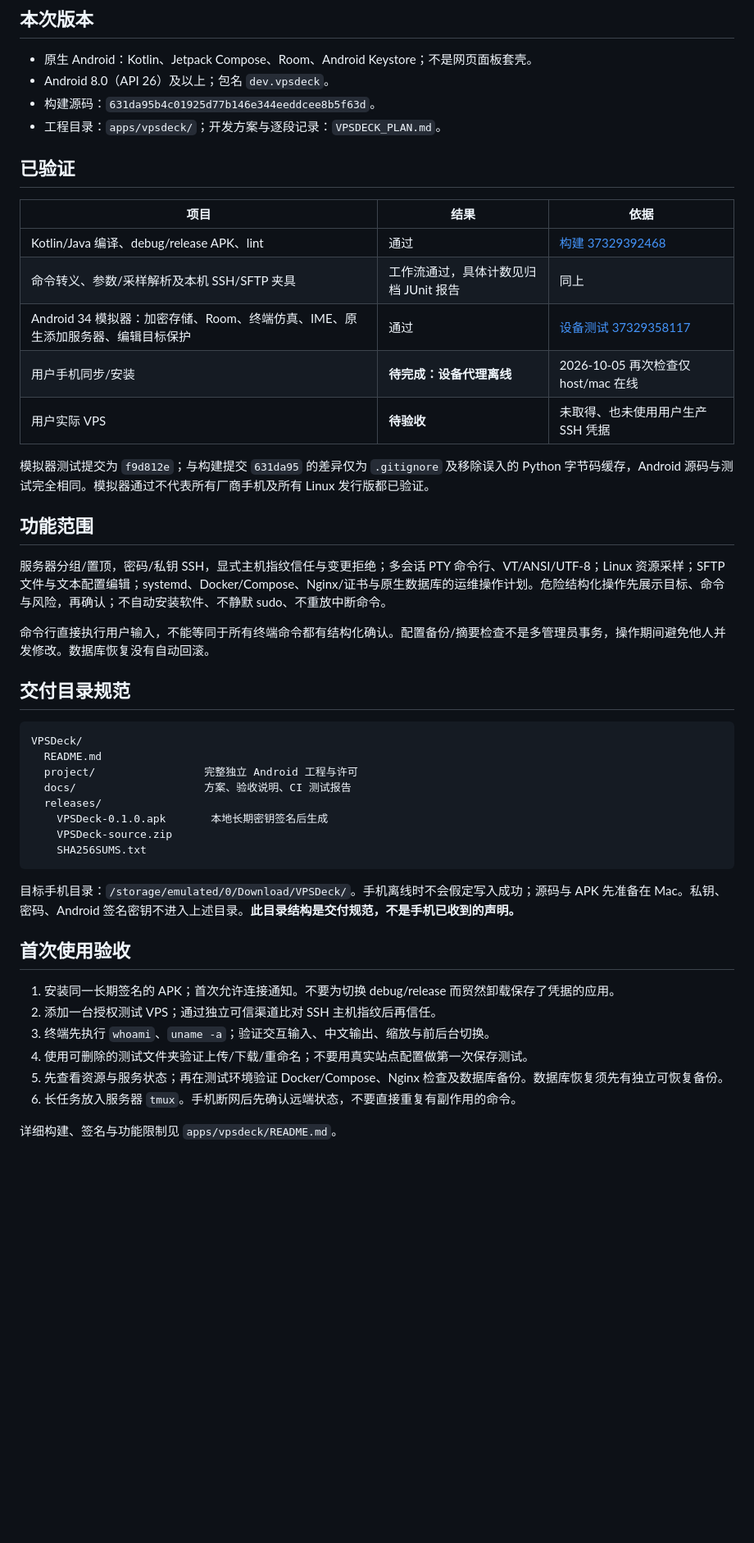
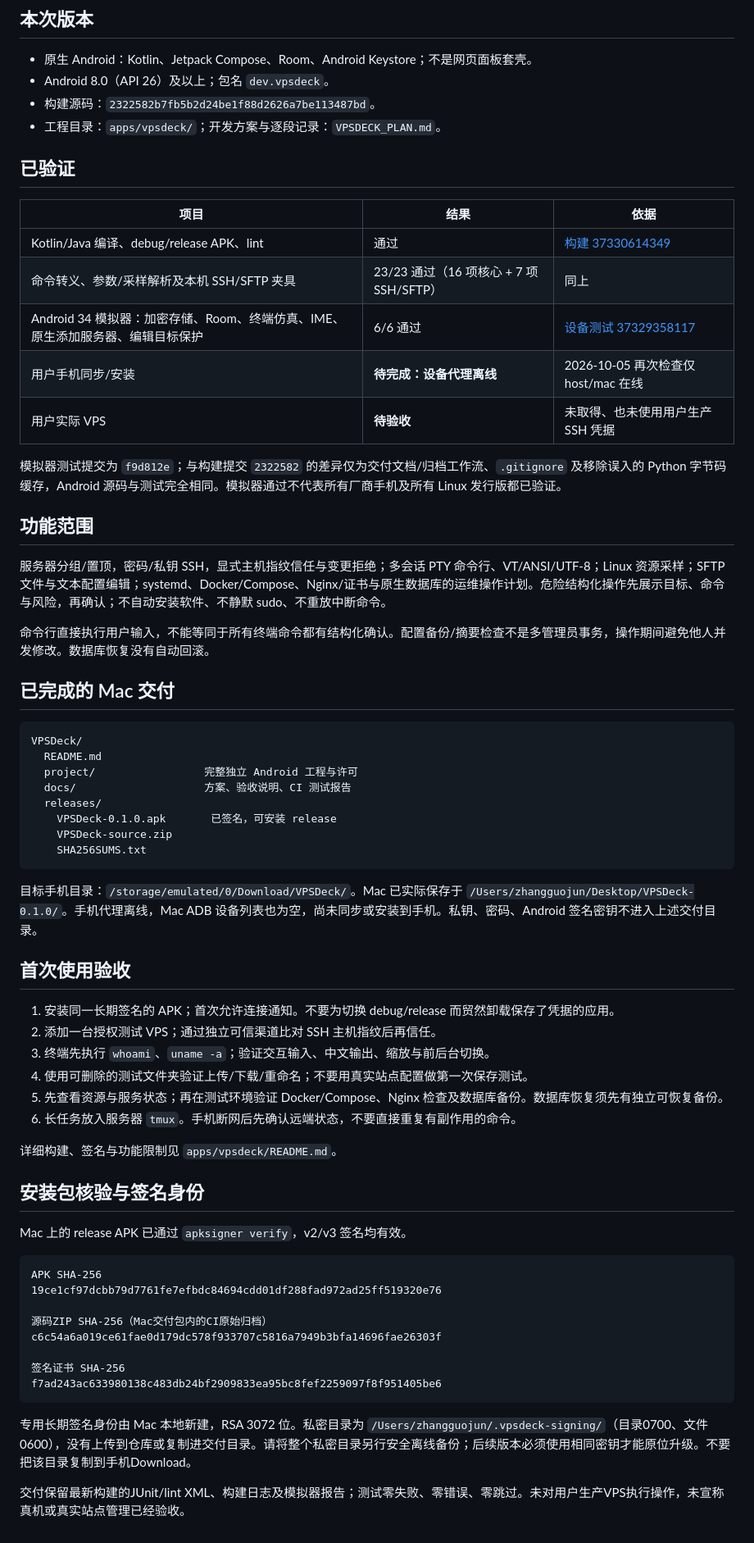
Before and after one commit to zhangguojun1981-cmd/arena-kit, a Markdown page: VPSDECK_DELIVERY.md, the part around the change. Shown at 82% size. Drawn GitHub-style; blank space fills up the shorter version.

````diff
--- a/VPSDECK_DELIVERY.md
+++ b/VPSDECK_DELIVERY.md
@@ -4,20 +4,20 @@
 
 - 原生 Android：Kotlin、Jetpack Compose、Room、Android Keystore；不是网页面板套壳。
 - Android 8.0（API 26）及以上；包名 `dev.vpsdeck`。
-- 构建源码：`631da95b4c01925d77b146e344eeddcee8b5f63d`。
+- 构建源码：`2322582b7fb5b2d24be1f88d2626a7be113487bd`。
 - 工程目录：`apps/vpsdeck/`；开发方案与逐段记录：`VPSDECK_PLAN.md`。
 
 ## 已验证
 
 | 项目 | 结果 | 依据 |
 |---|---|---|
-| Kotlin/Java 编译、debug/release APK、lint | 通过 | [构建 37329392468](https://github.com/zhangguojun1981-cmd/arena-kit/actions/runs/37329392468) |
-| 命令转义、参数/采样解析及本机 SSH/SFTP 夹具 | 工作流通过，具体计数见归档 JUnit 报告 | 同上 |
-| Android 34 模拟器：加密存储、Room、终端仿真、IME、原生添加服务器、编辑目标保护 | 通过 | [设备测试 37329358117](https://github.com/zhangguojun1981-cmd/arena-kit/actions/runs/37329358117) |
+| Kotlin/Java 编译、debug/release APK、lint | 通过 | [构建 37330614349](https://github.com/zhangguojun1981-cmd/arena-kit/actions/runs/37330614349) |
+| 命令转义、参数/采样解析及本机 SSH/SFTP 夹具 | 23/23 通过（16 项核心 + 7 项 SSH/SFTP） | 同上 |
+| Android 34 模拟器：加密存储、Room、终端仿真、IME、原生添加服务器、编辑目标保护 | 6/6 通过 | [设备测试 37329358117](https://github.com/zhangguojun1981-cmd/arena-kit/actions/runs/37329358117) |
 | 用户手机同步/安装 | **待完成：设备代理离线** | 2026-10-05 再次检查仅 host/mac 在线 |
 | 用户实际 VPS | **待验收** | 未取得、也未使用用户生产 SSH 凭据 |
 
-模拟器测试提交为 `f9d812e`；与构建提交 `631da95` 的差异仅为 `.gitignore` 及移除误入的 Python 字节码缓存，Android 源码与测试完全相同。模拟器通过不代表所有厂商手机及所有 Linux 发行版都已验证。
+模拟器测试提交为 `f9d812e`；与构建提交 `2322582` 的差异仅为交付文档/归档工作流、`.gitignore` 及移除误入的 Python 字节码缓存，Android 源码与测试完全相同。模拟器通过不代表所有厂商手机及所有 Linux 发行版都已验证。
 
 ## 功能范围
 
@@ -25,7 +25,7 @@
 
 命令行直接执行用户输入，不能等同于所有终端命令都有结构化确认。配置备份/摘要检查不是多管理员事务，操作期间避免他人并发修改。数据库恢复没有自动回滚。
 
-## 交付目录规范
+## 已完成的 Mac 交付
 
 ```text
 VPSDeck/
@@ -33,12 +33,12 @@ VPSDeck/
   project/                 完整独立 Android 工程与许可
   docs/                    方案、验收说明、CI 测试报告
   releases/
-    VPSDeck-0.1.0.apk       本地长期密钥签名后生成
+    VPSDeck-0.1.0.apk       已签名，可安装 release
     VPSDeck-source.zip
     SHA256SUMS.txt
 ```
 
-目标手机目录：`/storage/emulated/0/Download/VPSDeck/`。手机离线时不会假定写入成功；源码与 APK 先准备在 Mac。私钥、密码、Android 签名密钥不进入上述目录。**此目录结构是交付规范，不是手机已收到的声明。**
+目标手机目录：`/storage/emulated/0/Download/VPSDeck/`。Mac 已实际保存于 `/Users/zhangguojun/Desktop/VPSDeck-0.1.0/`。手机代理离线，Mac ADB 设备列表也为空，尚未同步或安装到手机。私钥、密码、Android 签名密钥不进入上述交付目录。
 
 ## 首次使用验收
 
@@ -50,3 +50,22 @@ VPSDeck/
 6. 长任务放入服务器 `tmux`。手机断网后先确认远端状态，不要直接重复有副作用的命令。
 
 详细构建、签名与功能限制见 `apps/vpsdeck/README.md`。
+
+## 安装包核验与签名身份
+
+Mac 上的 release APK 已通过 `apksigner verify`，v2/v3 签名均有效。
+
+```text
+APK SHA-256
+19ce1cf97dcbb79d7761fe7efbdc84694cdd01df288fad972ad25ff519320e76
+
+源码ZIP SHA-256（Mac交付包内的CI原始归档）
+c6c54a6a019ce61fae0d179dc578f933707c5816a7949b3bfa14696fae26303f
+
+签名证书 SHA-256
+f7ad243ac633980138c483db24bf2909833ea95bc8fef2259097f8f951405be6
+```
+
+专用长期签名身份由 Mac 本地新建，RSA 3072 位。私密目录为 `/Users/zhangguojun/.vpsdeck-signing/`（目录0700、文件0600），没有上传到仓库或复制进交付目录。请将整个私密目录另行安全离线备份；后续版本必须使用相同密钥才能原位升级。不要把该目录复制到手机Download。
+
+交付保留最新构建的JUnit/lint XML、构建日志及模拟器报告；测试零失败、零错误、零跳过。未对用户生产VPS执行操作，未宣称真机或真实站点管理已经验收。
````
Also changed, not shown: VPSDECK_PLAN.md (+8 -0 lines).
